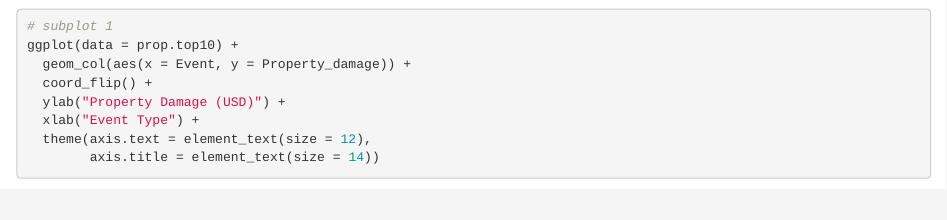
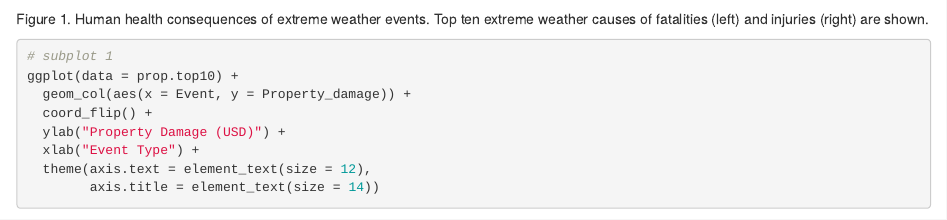
Before and after one commit to callenhyland/RepData_PeerAssessment2, an R Markdown document (JHU_RepData_Project2.Rmd): the page in a window 1100 px wide, from 4540 px down. Rendered offline with R 4.5, knitr and Pandoc, with nearby package versions; some code elsewhere in the file could not run offline.

Commit message:
minor formatting changes

````diff
--- a/JHU_RepData_Project2.Rmd
+++ b/JHU_RepData_Project2.Rmd
@@ -166,6 +173,8 @@ ggplot(data = injur.top10) +
         axis.title = element_text(size = 14))
 
 ```
+Figure 1. Human health consequences of extreme weather events. Top ten extreme weather causes of fatalities (left) and injuries (right) are shown.
+
 
 ```{r economic, out.width="48%", fig.show="hold"}
 
````
Also changed, not shown: JHU_RepData_Project2.html, JHU_RepData_Project2.pdf (deleted), JHU_RepData_Project2_files/figure-latex/economic-1.pdf, JHU_RepData_Project2_files/figure-latex/economic-2.pdf, JHU_RepData_Project2_files/figure-latex/health-1.pdf, JHU_RepData_Project2_files/figure-latex/health-2.pdf, JHU_RepData_Project2.Rmd (8 more changed lines).
